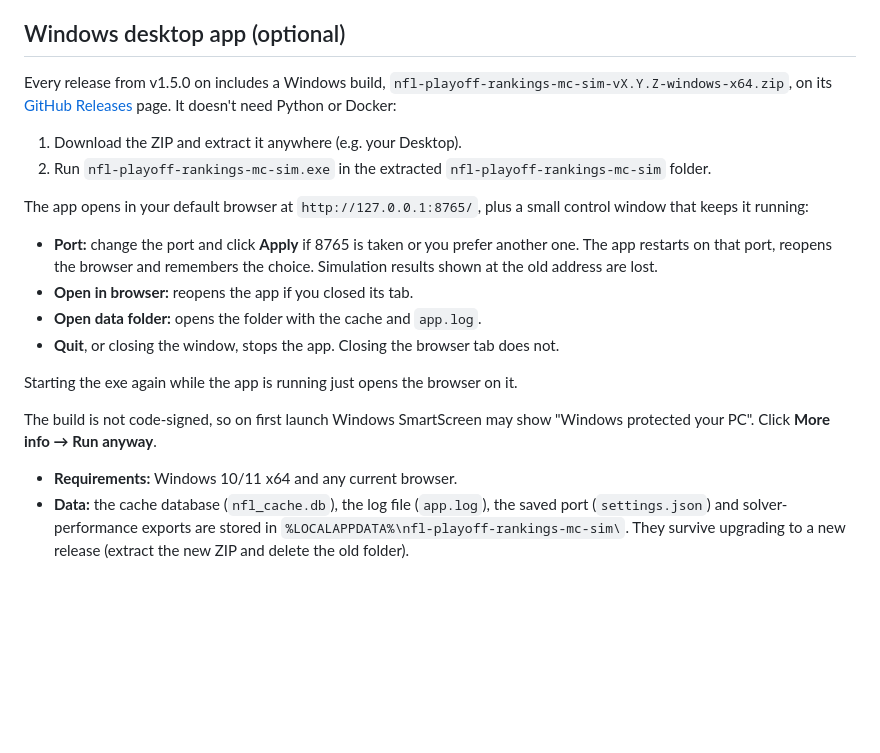
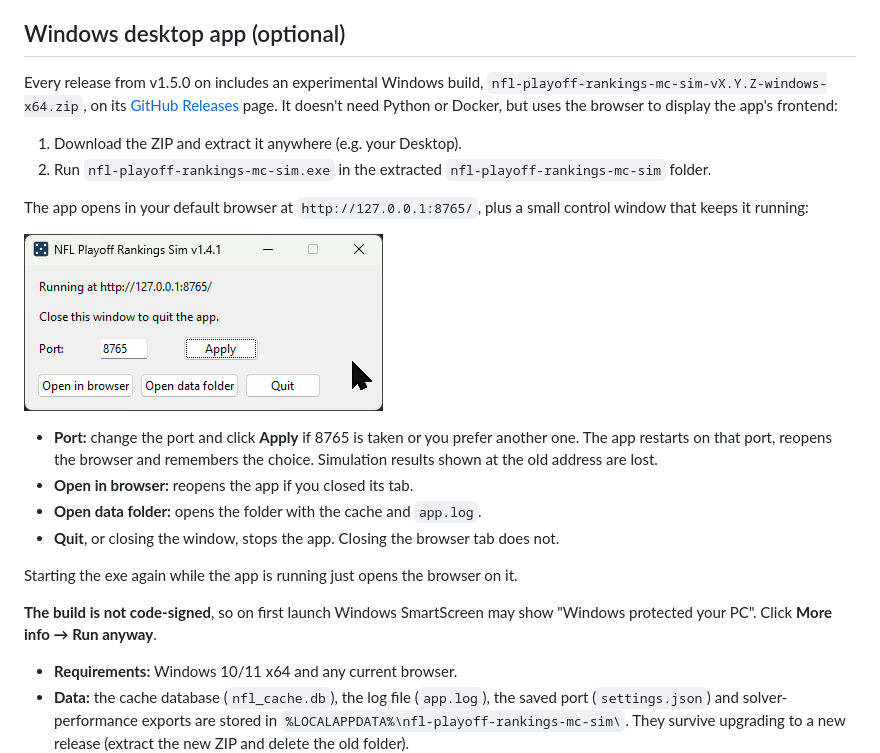
Before and after one commit to LordOfTheSnow/nfl-playoff-rankings-mc-sim, a Markdown page: README.md, the part around the change. GitHub-like rendering; pictures changed too: doc/img/screenshot-windows-app-starter.png (added); blank space fills up the shorter version.

Commit message:
README: Windows control window screenshot, mark the Windows build experimental
Co-Authored-By: Claude Opus 5.5 <noreply@anthropic.com>

```diff
--- a/README.md
+++ b/README.md
@@ -90,12 +90,14 @@ Then open http://localhost:8080 in your browser.
 
 ## Windows desktop app (optional)
 
-Every release from v1.5.0 on includes a Windows build, `nfl-playoff-rankings-mc-sim-vX.Y.Z-windows-x64.zip`, on its [GitHub Releases](https://github.com/LordOfTheSnow/nfl-playoff-rankings-mc-sim/releases) page. It doesn't need Python or Docker:
+Every release from v1.5.0 on includes an experimental Windows build, `nfl-playoff-rankings-mc-sim-vX.Y.Z-windows-x64.zip`, on its [GitHub Releases](https://github.com/LordOfTheSnow/nfl-playoff-rankings-mc-sim/releases) page. It doesn't need Python or Docker, but uses the browser to display the app's frontend:
 
 1. Download the ZIP and extract it anywhere (e.g. your Desktop).
 2. Run `nfl-playoff-rankings-mc-sim.exe` in the extracted `nfl-playoff-rankings-mc-sim` folder.
 
 The app opens in your default browser at `http://127.0.0.1:8765/`, plus a small control window that keeps it running:
+
+![Windows control window showing the app's URL, a port field with Apply, and Open in browser, Open data folder and Quit buttons](/doc/img/screenshot-windows-app-starter.png)
 
 - **Port:** change the port and click **Apply** if 8765 is taken or you prefer another one. The app restarts on that port, reopens the browser and remembers the choice. Simulation results shown at the old address are lost.
 - **Open in browser:** reopens the app if you closed its tab.
@@ -104,7 +106,7 @@ The app opens in your default browser at `http://127.0.0.1:8765/`, plus a small
 
 Starting the exe again while the app is running just opens the browser on it.
 
-The build is not code-signed, so on first launch Windows SmartScreen may show "Windows protected your PC". Click **More info → Run anyway**.
+**The build is not code-signed**, so on first launch Windows SmartScreen may show "Windows protected your PC". Click **More info → Run anyway**.
 
 - **Requirements:** Windows 10/11 x64 and any current browser.
 - **Data:** the cache database (`nfl_cache.db`), the log file (`app.log`), the saved port (`settings.json`) and solver-performance exports are stored in `%LOCALAPPDATA%\nfl-playoff-rankings-mc-sim\`. They survive upgrading to a new release (extract the new ZIP and delete the old folder).
```
